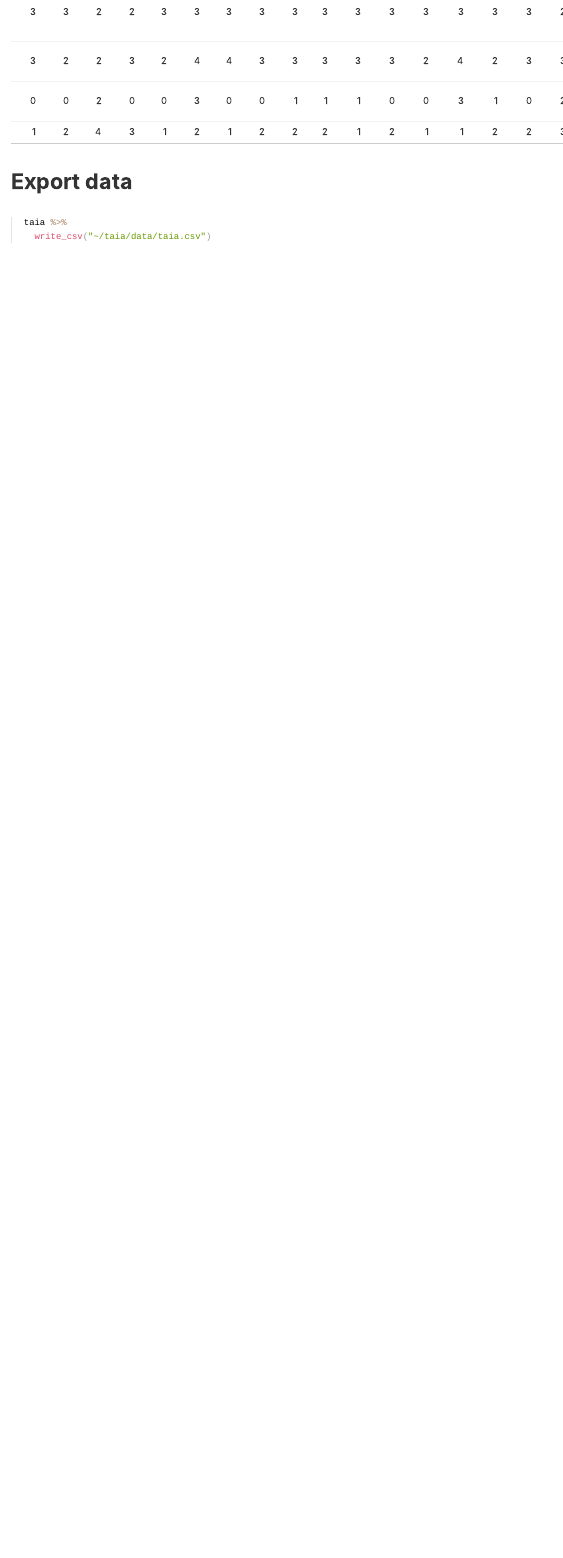
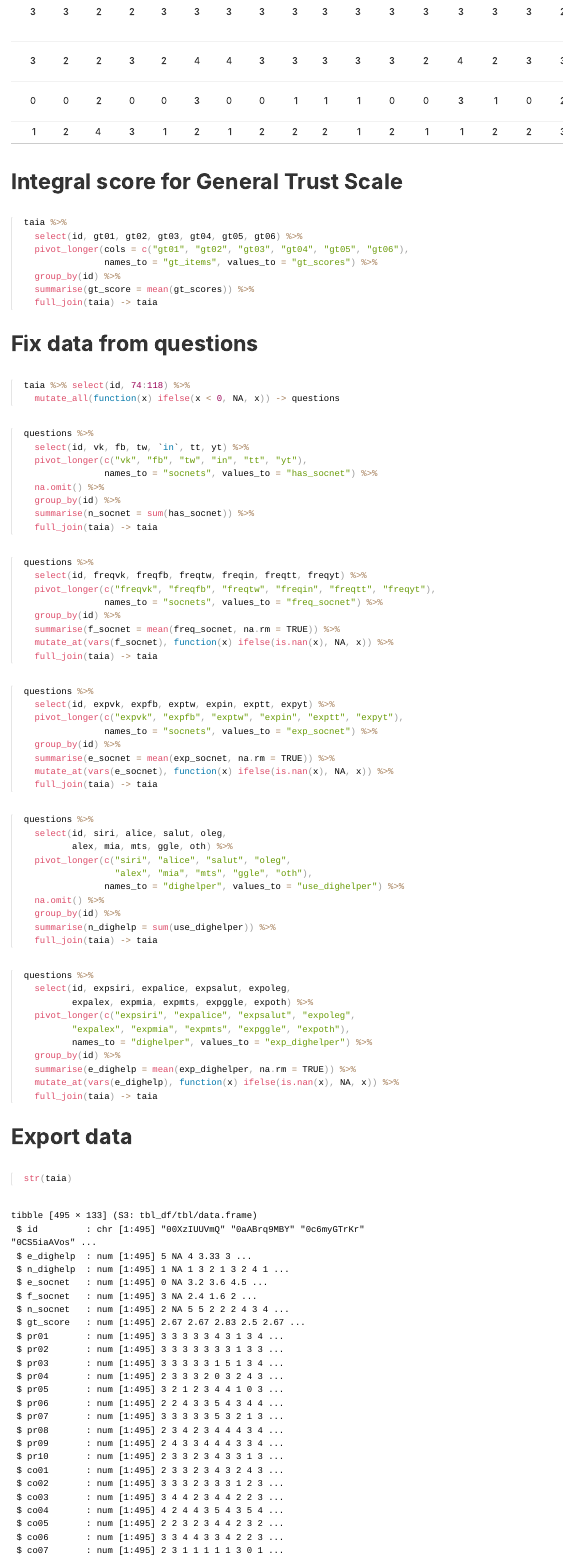
Before and after one commit to angelgardt/taia, an R Markdown document (preprocess/taia_preprocess.Rmd): the page in a window 1100 px wide, from 12230 px down. The pictures show the output file preprocess/taia_preprocess.html that the author committed with the source, opened offline; long lines of code are wrapped.

Commit message:
preprocess finished

````diff
--- a/preprocess/taia_preprocess.Rmd
+++ b/preprocess/taia_preprocess.Rmd
@@ -227,17 +229,101 @@ taia %>%
   rename_at(all_of(reversed_items),
             function(x) str_replace_all(x, "r$", "")) -> taia
 ```
+
 ```{r}
 kable(head(taia))
 ```
 
 
 
+# Integral score for General Trust Scale
+
+```{r}
+taia %>%
+  select(id, gt01, gt02, gt03, gt04, gt05, gt06) %>%
+  pivot_longer(cols = c("gt01", "gt02", "gt03", "gt04", "gt05", "gt06"),
+               names_to = "gt_items", values_to = "gt_scores") %>%
+  group_by(id) %>%
+  summarise(gt_score = mean(gt_scores)) %>%
+  full_join(taia) -> taia
+```
+
+
+
+# Fix data from questions
+
+```{r}
+taia %>% select(id, 74:118) %>%
+  mutate_all(function(x) ifelse(x < 0, NA, x)) -> questions
+```
+
+```{r}
+questions %>%
+  select(id, vk, fb, tw, `in`, tt, yt) %>%
+  pivot_longer(c("vk", "fb", "tw", "in", "tt", "yt"),
+               names_to = "socnets", values_to = "has_socnet") %>%
+  na.omit() %>%
+  group_by(id) %>%
+  summarise(n_socnet = sum(has_socnet)) %>%
+  full_join(taia) -> taia
+```
+
+```{r}
+questions %>%
+  select(id, freqvk, freqfb, freqtw, freqin, freqtt, freqyt) %>%
+  pivot_longer(c("freqvk", "freqfb", "freqtw", "freqin", "freqtt", "freqyt"),
+               names_to = "socnets", values_to = "freq_socnet") %>%
+  group_by(id) %>%
+  summarise(f_socnet = mean(freq_socnet, na.rm = TRUE)) %>%
+  mutate_at(vars(f_socnet), function(x) ifelse(is.nan(x), NA, x)) %>%
+  full_join(taia) -> taia
+```
+
+```{r}
+questions %>%
+  select(id, expvk, expfb, exptw, expin, exptt, expyt) %>%
+  pivot_longer(c("expvk", "expfb", "exptw", "expin", "exptt", "expyt"),
+               names_to = "socnets", values_to = "exp_socnet") %>%
+  group_by(id) %>%
+  summarise(e_socnet = mean(exp_socnet, na.rm = TRUE)) %>%
+  mutate_at(vars(e_socnet), function(x) ifelse(is.nan(x), NA, x)) %>%
+  full_join(taia) -> taia
+```
+
+```{r}
+questions %>%
+  select(id, siri, alice, salut, oleg,
+         alex, mia, mts, ggle, oth) %>%
+  pivot_longer(c("siri", "alice", "salut", "oleg",
+                 "alex", "mia", "mts", "ggle", "oth"),
+               names_to = "dighelper", values_to = "use_dighelper") %>%
+  na.omit() %>%
+  group_by(id) %>%
+  summarise(n_dighelp = sum(use_dighelper)) %>%
+  full_join(taia) -> taia
+```
+
+```{r}
+questions %>%
+  select(id, expsiri, expalice, expsalut, expoleg,
+         expalex, expmia, expmts, expggle, expoth) %>%
+  pivot_longer(c("expsiri", "expalice", "expsalut", "expoleg",
+         "expalex", "expmia", "expmts", "expggle", "expoth"),
+         names_to = "dighelper", values_to = "exp_dighelper") %>%
+  group_by(id) %>%
+  summarise(e_dighelp = mean(exp_dighelper, na.rm = TRUE)) %>%
+  mutate_at(vars(e_dighelp), function(x) ifelse(is.nan(x), NA, x)) %>%
+  full_join(taia) -> taia
+```
 
 
 
 # Export data
 
+```{r}
+str(taia)
+```
+
 ```{r, eval=FALSE}
 taia %>%
   write_csv("~/taia/data/taia.csv")
````
Also changed, not shown: data/taia.csv, preprocess/taia_preprocess.html, preprocess/taia_preprocess.Rmd (2 more changed lines).
